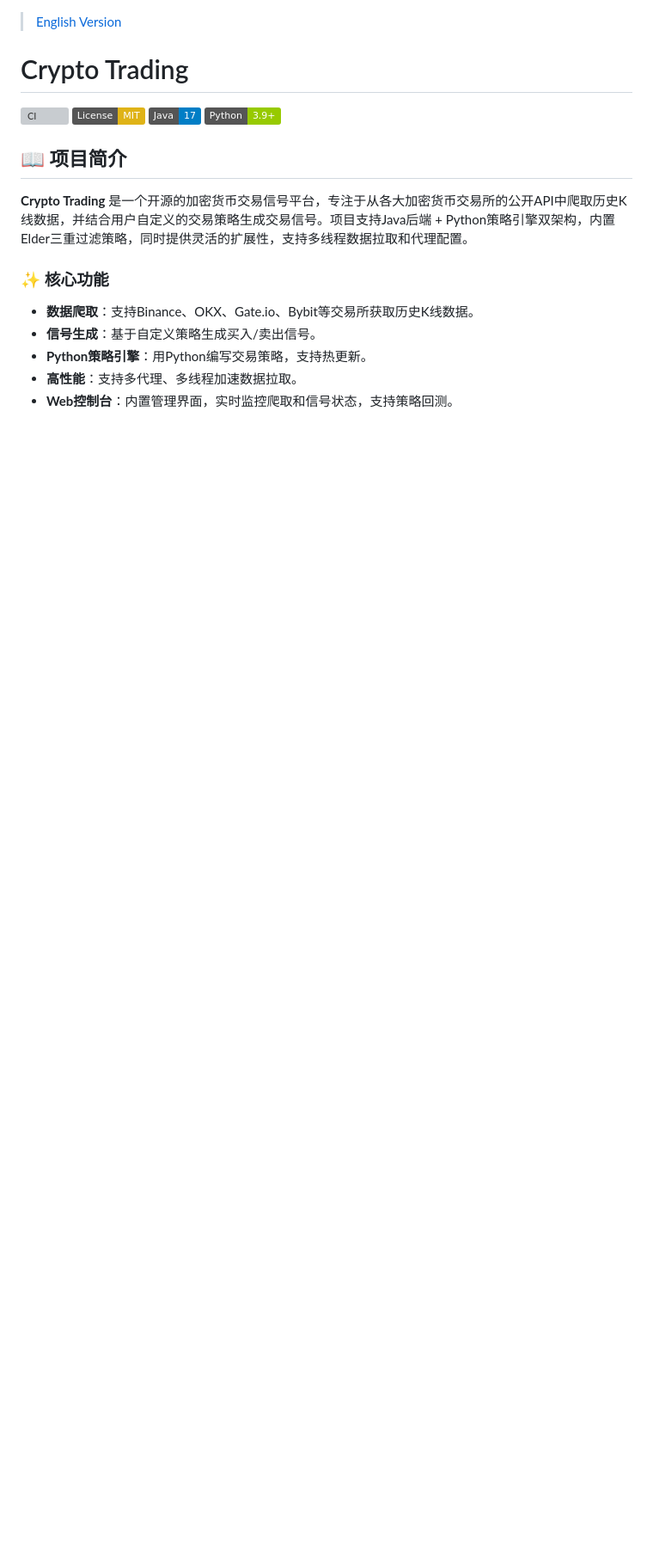
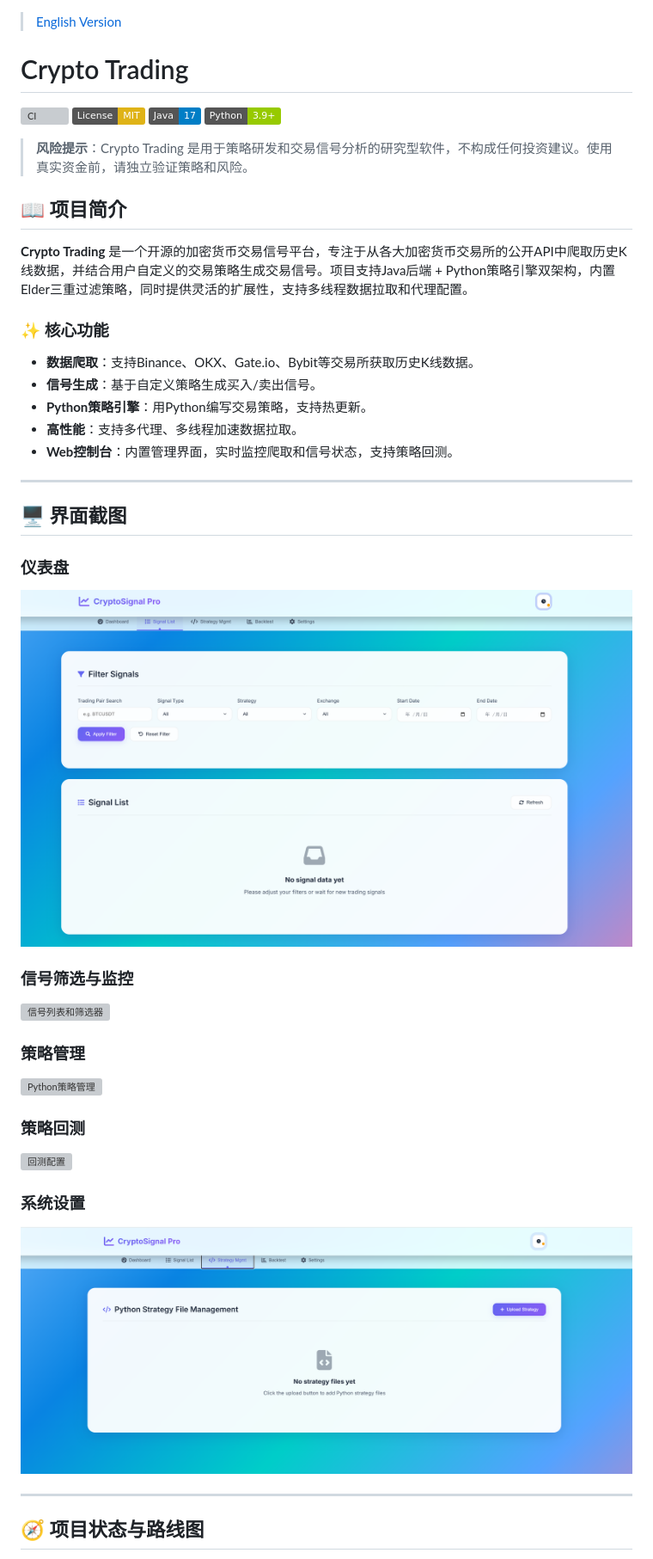
Before and after one commit to DruidSpirit/crypto-trading, a Markdown page: README_CN.md, the part around one of its changes. Shown at 86% size. Drawn GitHub-style; pictures changed too: docs/images/dashboard.png (added), docs/images/settings.png (added); badges without logos; blank space fills up the shorter version; grey boxes are pictures that could not be loaded.

```diff
--- a/README_CN.md
+++ b/README_CN.md
@@ -6,6 +6,8 @@
 [![License: MIT](https://img.shields.io/badge/License-MIT-yellow.svg)](LICENSE)
 [![Java 17](https://img.shields.io/badge/Java-17-blue.svg)](pom.xml)
 [![Python 3.9+](https://img.shields.io/badge/Python-3.9%2B-green.svg)](python-strategy-service/README.md)
+
+> **风险提示**：Crypto Trading 是用于策略研发和交易信号分析的研究型软件，不构成任何投资建议。使用真实资金前，请独立验证策略和风险。
 
 ## 📖 项目简介
 
@@ -17,3 +19,32 @@
 - **Python策略引擎**：用Python编写交易策略，支持热更新。
 - **高性能**：支持多代理、多线程加速数据拉取。
 - **Web控制台**：内置管理界面，实时监控爬取和信号状态，支持策略回测。
+
+---
+
+## 🖥 界面截图
+
+### 仪表盘
+
+![仪表盘概览](docs/images/dashboard.png)
+
+### 信号筛选与监控
+
+![信号列表和筛选器](docs/images/signal-list.png)
+
+### 策略管理
+
+![Python策略管理](docs/images/strategy-management.png)
+
+### 策略回测
+
+![回测配置](docs/images/backtest.png)
+
+### 系统设置
+
+![系统设置](docs/images/settings.png)
+
+---
+
+## 🧭 项目状态与路线图
+
```
Also changed, not shown: other parts of README_CN.md (+7 -0 lines), README.md (+38 -0 lines), 4 other files.
